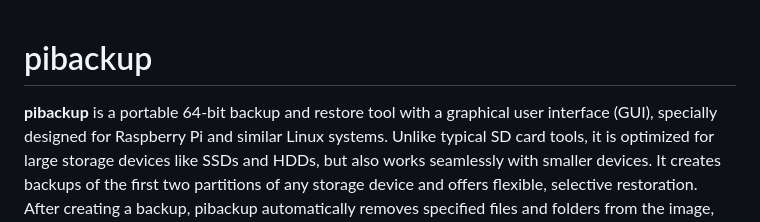
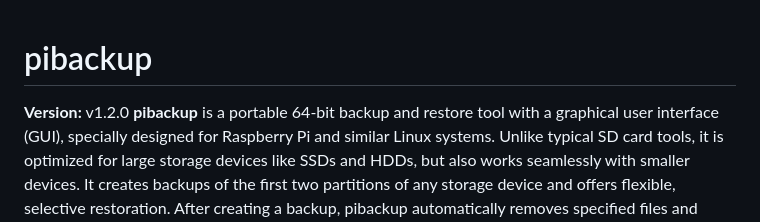
Before and after one commit to RaspberryFpc/pibackup, a Markdown page: README.md, the part around the change. GitHub-like rendering.

```diff
--- a/README.md
+++ b/README.md
@@ -1,4 +1,5 @@
 # pibackup
+**Version:** v1.2.0
 **pibackup** is a portable 64-bit backup and restore tool with a graphical user interface (GUI), specially designed for Raspberry Pi and similar Linux systems.
 Unlike typical SD card tools, it is optimized for large storage devices like SSDs and HDDs, but also works seamlessly with smaller devices.
 It creates backups of the first two partitions of any storage device and offers flexible, selective restoration.
```
